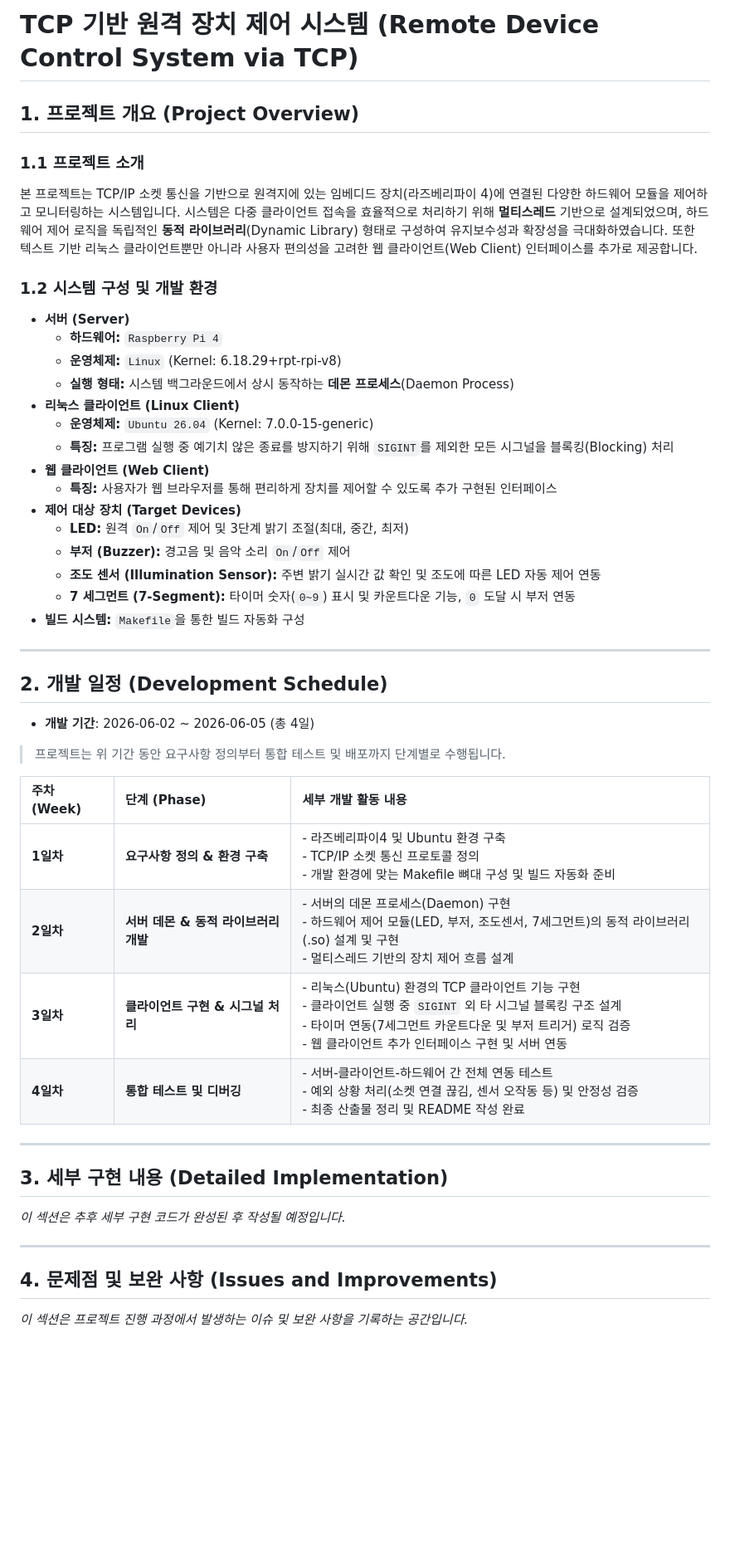
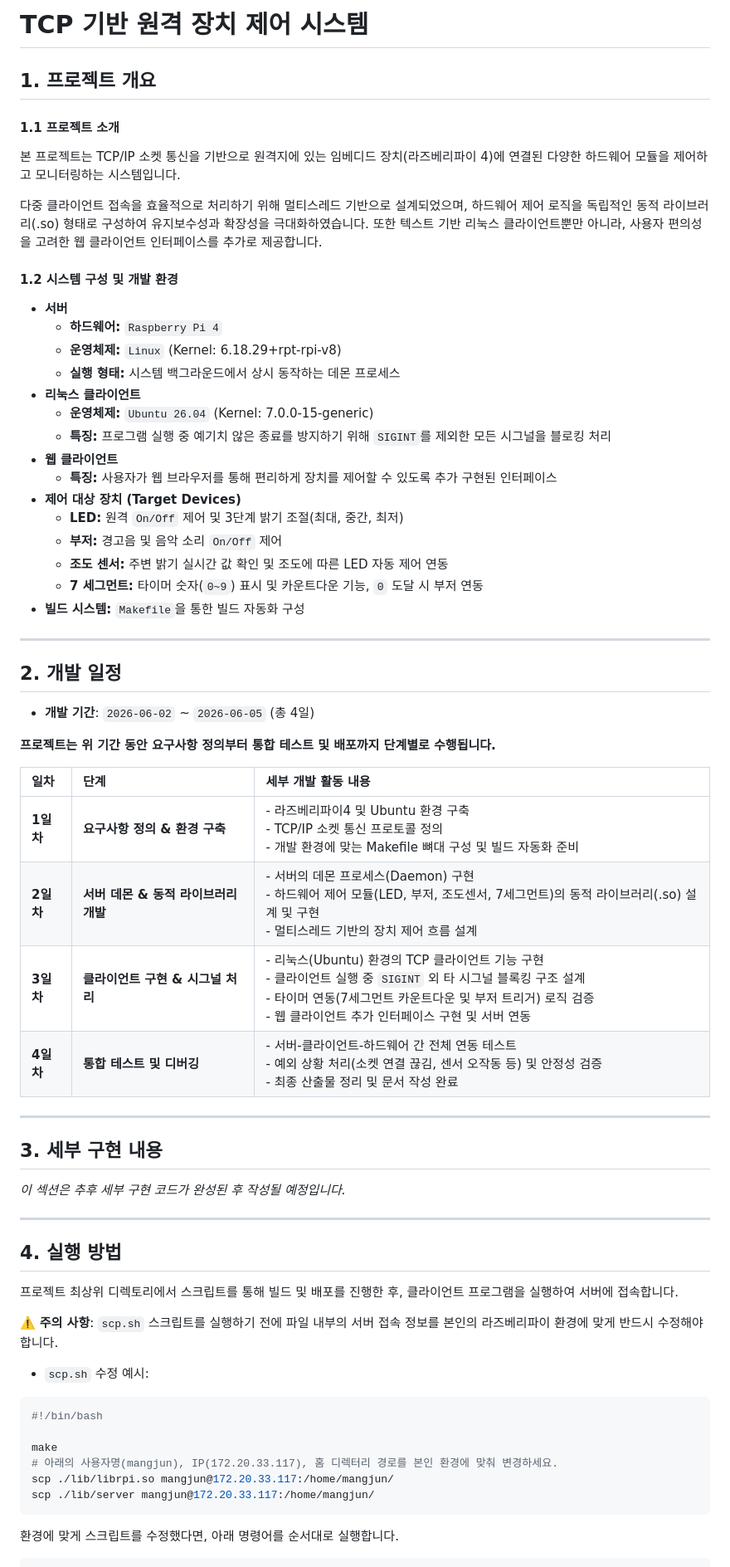
Before and after one commit to Mangjun/rpi4-tcp-gpio-program, a Markdown page: README.md, the part around one of its changes. Shown at 83% size. GitHub-like rendering; blank space fills up the shorter version.

Commit message:
docs: README 1일차 리뷰 추가

````diff
--- a/README.md
+++ b/README.md
@@ -1,50 +1,66 @@
-# TCP 기반 원격 장치 제어 시스템 (Remote Device Control System via TCP)
+# TCP 기반 원격 장치 제어 시스템
 
-## 1. 프로젝트 개요 (Project Overview)
+## 1. 프로젝트 개요
 
-### 1.1 프로젝트 소개
-본 프로젝트는 TCP/IP 소켓 통신을 기반으로 원격지에 있는 임베디드 장치(라즈베리파이 4)에 연결된 다양한 하드웨어 모듈을 제어하고 모니터링하는 시스템입니다. 시스템은 다중 클라이언트 접속을 효율적으로 처리하기 위해 **멀티스레드** 기반으로 설계되었으며, 하드웨어 제어 로직을 독립적인 **동적 라이브러리**(Dynamic Library) 형태로 구성하여 유지보수성과 확장성을 극대화하였습니다. 또한 텍스트 기반 리눅스 클라이언트뿐만 아니라 사용자 편의성을 고려한 웹 클라이언트(Web Client) 인터페이스를 추가로 제공합니다.
+#### 1.1 프로젝트 소개
+본 프로젝트는 TCP/IP 소켓 통신을 기반으로 원격지에 있는 임베디드 장치(라즈베리파이 4)에 연결된 다양한 하드웨어 모듈을 제어하고 모니터링하는 시스템입니다.
 
-### 1.2 시스템 구성 및 개발 환경
-* **서버 (Server)**
+다중 클라이언트 접속을 효율적으로 처리하기 위해 멀티스레드 기반으로 설계되었으며, 하드웨어 제어 로직을 독립적인 동적 라이브러리(.so) 형태로 구성하여 유지보수성과 확장성을 극대화하였습니다. 또한 텍스트 기반 리눅스 클라이언트뿐만 아니라, 사용자 편의성을 고려한 웹 클라이언트 인터페이스를 추가로 제공합니다.
+
+#### 1.2 시스템 구성 및 개발 환경
+* **서버**
     * **하드웨어:** `Raspberry Pi 4`
     * **운영체제:** `Linux` (Kernel: 6.18.29+rpt-rpi-v8)
-    * **실행 형태:** 시스템 백그라운드에서 상시 동작하는 **데몬 프로세스**(Daemon Process)
-* **리눅스 클라이언트 (Linux Client)**
+    * **실행 형태:** 시스템 백그라운드에서 상시 동작하는 데몬 프로세스
+* **리눅스 클라이언트**
     * **운영체제:** `Ubuntu 26.04` (Kernel: 7.0.0-15-generic)
-    * **특징:** 프로그램 실행 중 예기치 않은 종료를 방지하기 위해 `SIGINT`를 제외한 모든 시그널을 블록킹(Blocking) 처리
-* **웹 클라이언트 (Web Client)**
+    * **특징:** 프로그램 실행 중 예기치 않은 종료를 방지하기 위해 `SIGINT`를 제외한 모든 시그널을 블로킹 처리
+* **웹 클라이언트**
     * **특징:** 사용자가 웹 브라우저를 통해 편리하게 장치를 제어할 수 있도록 추가 구현된 인터페이스
 * **제어 대상 장치 (Target Devices)**
-    * **LED:** 원격 `On`/`Off` 제어 및 3단계 밝기 조절(최대, 중간, 최저)
-    * **부저 (Buzzer):** 경고음 및 음악 소리 `On`/`Off` 제어
-    * **조도 센서 (Illumination Sensor):** 주변 밝기 실시간 값 확인 및 조도에 따른 LED 자동 제어 연동
-    * **7 세그먼트 (7-Segment):** 타이머 숫자(`0~9`) 표시 및 카운트다운 기능, `0` 도달 시 부저 연동
+    * **LED:** 원격 `On/Off` 제어 및 3단계 밝기 조절(최대, 중간, 최저)
+    * **부저:** 경고음 및 음악 소리 `On/Off` 제어
+    * **조도 센서:** 주변 밝기 실시간 값 확인 및 조도에 따른 LED 자동 제어 연동
+    * **7 세그먼트:** 타이머 숫자(`0~9`) 표시 및 카운트다운 기능, `0` 도달 시 부저 연동
 * **빌드 시스템:** `Makefile`을 통한 빌드 자동화 구성
 
 ---
 
-## 2. 개발 일정 (Development Schedule)
+## 2. 개발 일정
 
-* **개발 기간**: 2026-06-02 ~ 2026-06-05 (총 4일)
+* **개발 기간**: `2026-06-02` ~ `2026-06-05` (총 4일)
 
-> 프로젝트는 위 기간 동안 요구사항 정의부터 통합 테스트 및 배포까지 단계별로 수행됩니다.
+**프로젝트는 위 기간 동안 요구사항 정의부터 통합 테스트 및 배포까지 단계별로 수행됩니다.**
 
-| 주차 (Week) | 단계 (Phase) | 세부 개발 활동 내용 |
+| 일차 | 단계 | 세부 개발 활동 내용 |
 | :--- | :--- | :--- |
 | **1일차** | **요구사항 정의 & 환경 구축** | - 라즈베리파이4 및 Ubuntu 환경 구축<br>- TCP/IP 소켓 통신 프로토콜 정의<br>- 개발 환경에 맞는 Makefile 뼈대 구성 및 빌드 자동화 준비 |
 | **2일차** | **서버 데몬 & 동적 라이브러리 개발** | - 서버의 데몬 프로세스(Daemon) 구현<br>- 하드웨어 제어 모듈(LED, 부저, 조도센서, 7세그먼트)의 동적 라이브러리(.so) 설계 및 구현<br>- 멀티스레드 기반의 장치 제어 흐름 설계 |
 | **3일차** | **클라이언트 구현 & 시그널 처리** | - 리눅스(Ubuntu) 환경의 TCP 클라이언트 기능 구현<br>- 클라이언트 실행 중 `SIGINT` 외 타 시그널 블록킹 구조 설계<br>- 타이머 연동(7세그먼트 카운트다운 및 부저 트리거) 로직 검증<br>- 웹 클라이언트 추가 인터페이스 구현 및 서버 연동 |
-| **4일차** | **통합 테스트 및 디버깅** | - 서버-클라이언트-하드웨어 간 전체 연동 테스트<br>- 예외 상황 처리(소켓 연결 끊김, 센서 오작동 등) 및 안정성 검증<br>- 최종 산출물 정리 및 README 작성 완료 |
+| **4일차** | **통합 테스트 및 디버깅** | - 서버-클라이언트-하드웨어 간 전체 연동 테스트<br>- 예외 상황 처리(소켓 연결 끊김, 센서 오작동 등) 및 안정성 검증<br>- 최종 산출물 정리 및 문서 작성 완료 |
 
 ---
 
-## 3. 세부 구현 내용 (Detailed Implementation)
+## 3. 세부 구현 내용
 
 *이 섹션은 추후 세부 구현 코드가 완성된 후 작성될 예정입니다.*
 
 ---
 
-## 4. 문제점 및 보완 사항 (Issues and Improvements)
+## 4. 실행 방법
+프로젝트 최상위 디렉토리에서 스크립트를 통해 빌드 및 배포를 진행한 후, 클라이언트 프로그램을 실행하여 서버에 접속합니다.
 
-*이 섹션은 프로젝트 진행 과정에서 발생하는 이슈 및 보완 사항을 기록하는 공간입니다.*
+⚠️ **주의 사항**: `scp.sh` 스크립트를 실행하기 전에 파일 내부의 서버 접속 정보를 본인의 라즈베리파이 환경에 맞게 반드시 수정해야 합니다.
+
+* `scp.sh` 수정 예시:
+```bash
+#!/bin/bash
+
+make
+# 아래의 사용자명(mangjun), IP(172.20.33.117), 홈 디렉터리 경로를 본인 환경에 맞춰 변경하세요.
+scp ./lib/librpi.so mangjun@172.20.33.117:/home/mangjun/
+scp ./lib/server mangjun@172.20.33.117:/home/mangjun/
+```
+
+환경에 맞게 스크립트를 수정했다면, 아래 명령어를 순서대로 실행합니다.
+
````
Also changed, not shown: other parts of README.md (+40 -0 lines).
